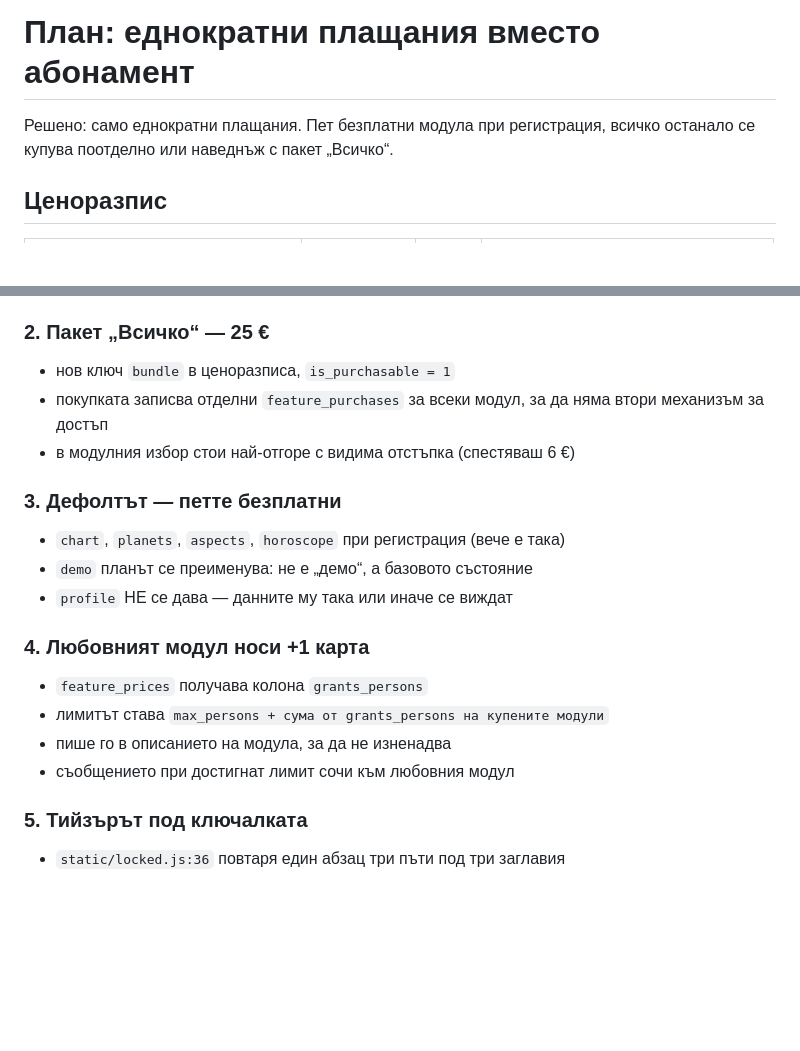
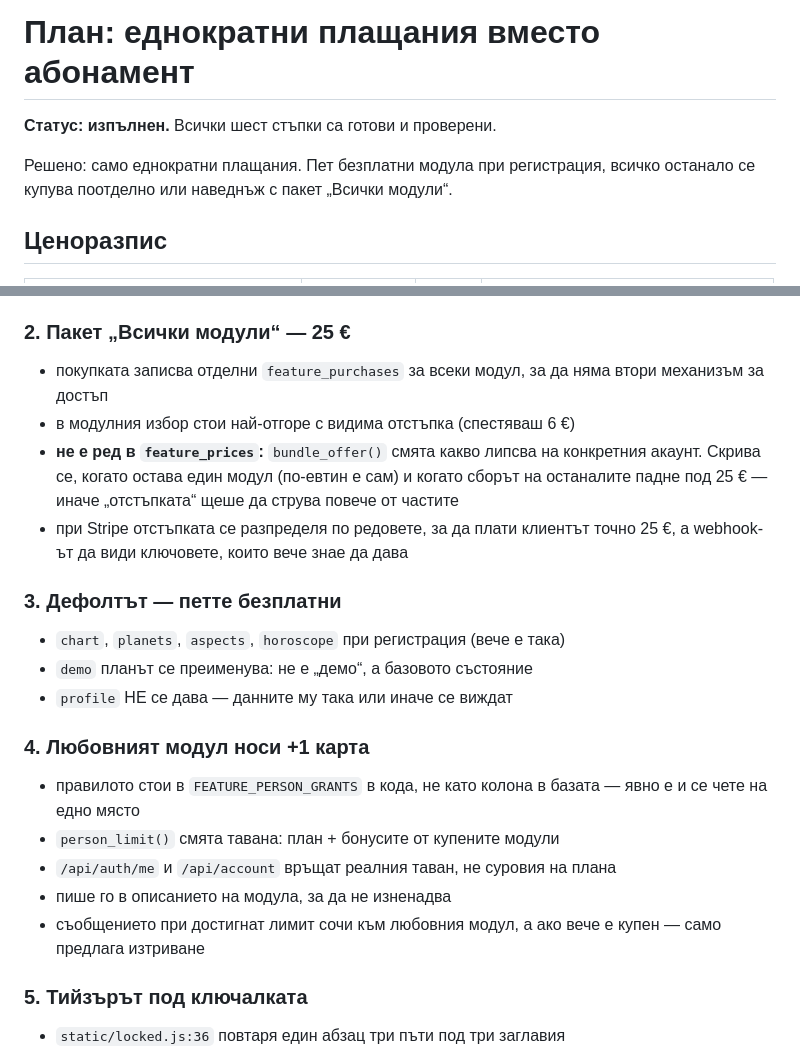
Before and after one commit to soulkeeper131/miralog, a Markdown page: docs/PLAN-pricing.md, 2 parts joined by grey strips. Rendered like a GitHub page; blank space fills up the shorter version.

Commit message:
docs: планът за цените е изпълнен
Отбелязани са двете места, където изпълнението се разминава с плана:
пакетът не е ред в feature_prices, а се смята динамично, и бонус
картата стои в кода, не като колона в базата.

Co-Authored-By: Claude Opus 5 <noreply@anthropic.com>

```diff
--- a/docs/PLAN-pricing.md
+++ b/docs/PLAN-pricing.md
@@ -1,7 +1,9 @@
 # План: еднократни плащания вместо абонамент
 
+**Статус: изпълнен.** Всички шест стъпки са готови и проверени.
+
 Решено: само еднократни плащания. Пет безплатни модула при регистрация,
-всичко останало се купува поотделно или наведнъж с пакет „Всичко“.
+всичко останало се купува поотделно или наведнъж с пакет „Всички модули“.
 
 ## Ценоразпис
 
@@ -33,11 +35,16 @@
 - **миграция:** всеки с активен платен план получава еднократни покупки
   за модулите, които е имал — никой не губи платено
 
-### 2. Пакет „Всичко“ — 25 €
-- нов ключ `bundle` в ценоразписа, `is_purchasable = 1`
+### 2. Пакет „Всички модули“ — 25 €
 - покупката записва отделни `feature_purchases` за всеки модул,
   за да няма втори механизъм за достъп
 - в модулния избор стои най-отгоре с видима отстъпка (спестяваш 6 €)
+- **не е ред в `feature_prices`:** `bundle_offer()` смята какво липсва на
+  конкретния акаунт. Скрива се, когато остава един модул (по-евтин е сам)
+  и когато сборът на останалите падне под 25 € — иначе „отстъпката“ щеше
+  да струва повече от частите
+- при Stripe отстъпката се разпределя по редовете, за да плати клиентът
+  точно 25 €, а webhook-ът да види ключовете, които вече знае да дава
 
 ### 3. Дефолтът — петте безплатни
 - `chart`, `planets`, `aspects`, `horoscope` при регистрация (вече е така)
@@ -45,10 +52,13 @@
 - `profile` НЕ се дава — данните му така или иначе се виждат
 
 ### 4. Любовният модул носи +1 карта
-- `feature_prices` получава колона `grants_persons`
-- лимитът става `max_persons + сума от grants_persons на купените модули`
+- правилото стои в `FEATURE_PERSON_GRANTS` в кода, не като колона в базата —
+  явно е и се чете на едно място
+- `person_limit()` смята тавана: план + бонусите от купените модули
+- `/api/auth/me` и `/api/account` връщат реалния таван, не суровия на плана
 - пише го в описанието на модула, за да не изненадва
-- съобщението при достигнат лимит сочи към любовния модул
+- съобщението при достигнат лимит сочи към любовния модул, а ако вече е
+  купен — само предлага изтриване
 
 ### 5. Тийзърът под ключалката
 - `static/locked.js:36` повтаря един абзац три пъти под три заглавия
```
